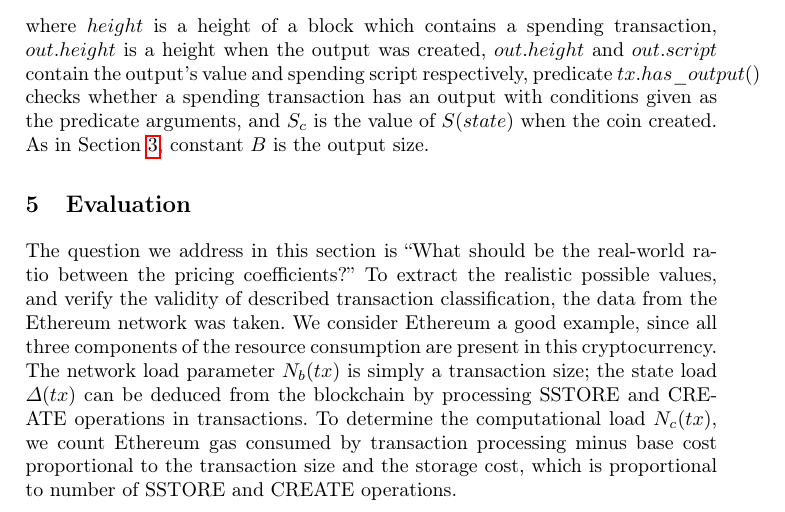
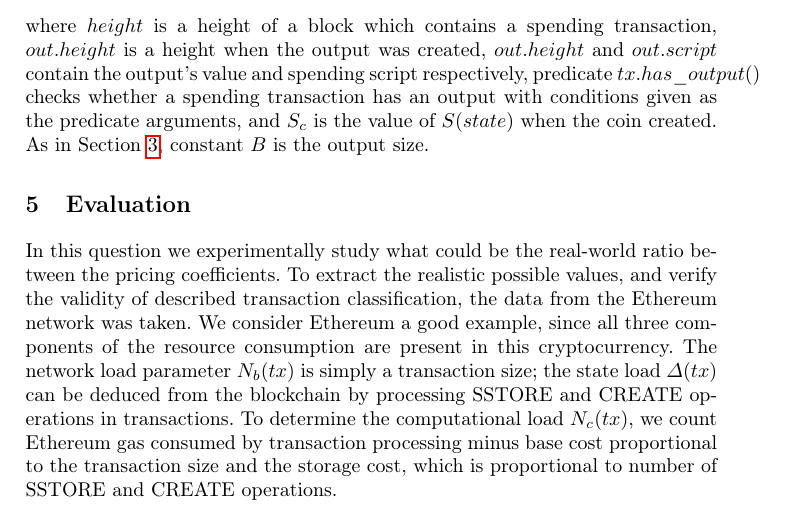
Before and after one commit to ergoplatform/spacefees, a LaTeX paper (fc18/sse.tex): part of page 8 of 12, cut so that both start at the same text. Compiled offline with pdfLaTeX.

Commit message:
sec6 update

```diff
--- a/fc18/sse.tex
+++ b/fc18/sse.tex
@@ -425,8 +425,8 @@ where $height$ is a height of a block which contains a spending transaction, $ou
 \section{Evaluation}
 \label{sec:evaluation}
 
-The question we address in this section is ``What should be the real-world
-ratio between the pricing coefficients?'' To extract the realistic possible
+In this question we experimentally study what could be the real-world
+ratio between the pricing coefficients. To extract the realistic possible
 values, and verify the validity of described transaction classification, the
 data from the Ethereum network was taken. We consider Ethereum a good example,
 since all three components of the resource consumption are present in this cryptocurrency. The network load parameter $N_b(tx)$ is simply a transaction size; the state
```
